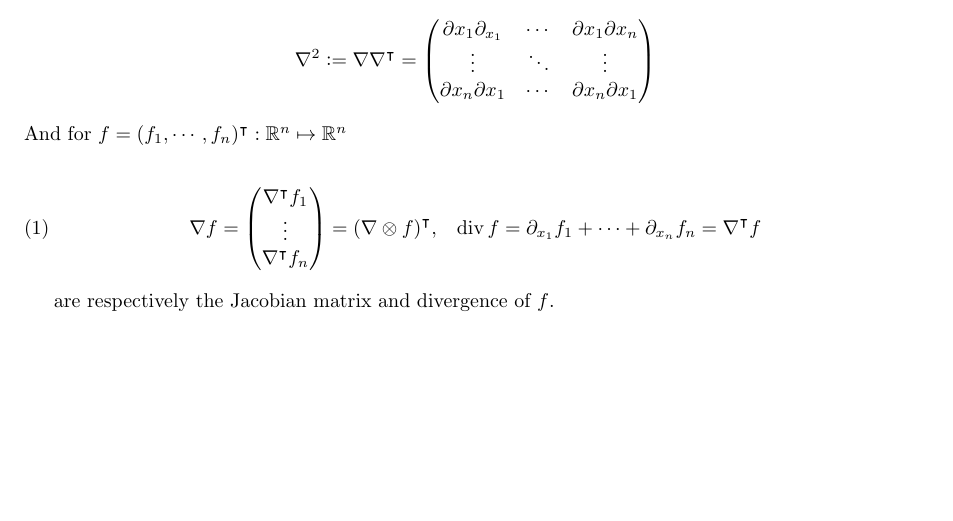
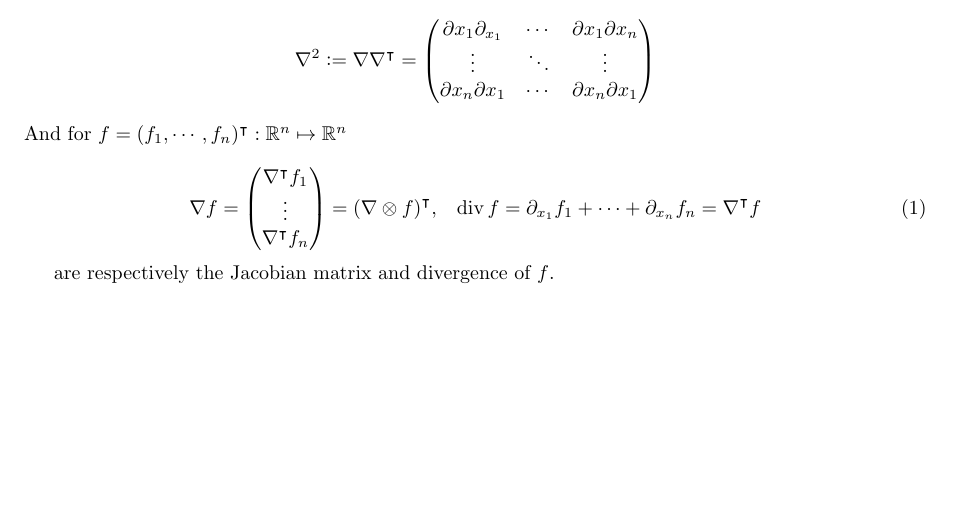
Before and after one commit to noeblassel/rapport_cermics_2022, a LaTeX thesis (rapport.tex): part of page 3 of 83, cut so that both start at the same text. Compiled offline with pdfLaTeX.

Commit message:
final commit

```diff
--- a/rapport.tex
+++ b/rapport.tex
@@ -1,4 +1,4 @@
-\documentclass[a4paper,10pt,twoside,leqno]{report}
+\documentclass[a4paper,10pt,twoside]{report}
 
 \usepackage[utf8]{inputenc} %Ligne PS
 
```
